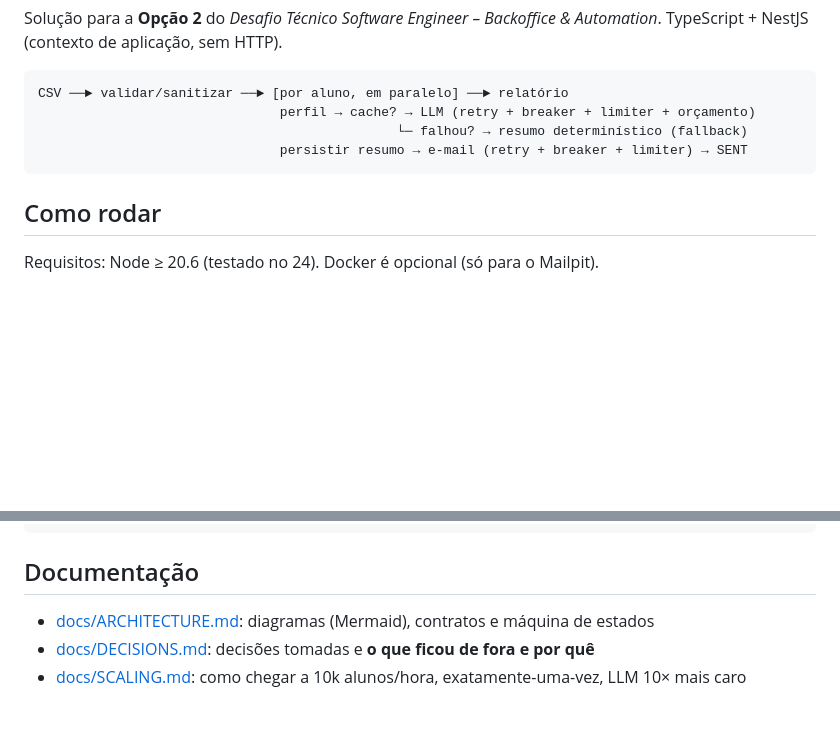
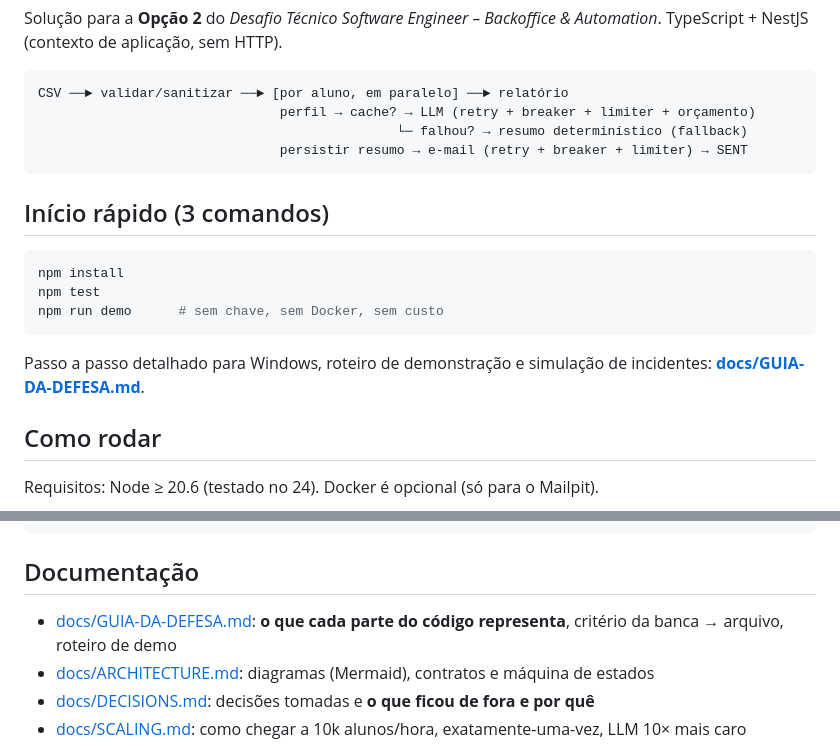
Before and after one commit to alexandredevelop2015-create/celco-grade-report-dispatcher, a Markdown page: README.md, 2 parts joined by grey strips. Rendered like a GitHub page; blank space fills up the shorter version.

Commit message:
docs: guia da defesa com mapa do código e roteiro de demonstração
Co-Authored-By: Claude Sonnet 5.5 <noreply@anthropic.com>

````diff
--- a/README.md
+++ b/README.md
@@ -10,6 +10,16 @@ CSV ──► validar/sanitizar ──► [por aluno, em paralelo] ──► rel
                                               └─ falhou? → resumo determinístico (fallback)
                                persistir resumo → e-mail (retry + breaker + limiter) → SENT
 ```
+
+## Início rápido (3 comandos)
+
+```bash
+npm install
+npm test
+npm run demo      # sem chave, sem Docker, sem custo
+```
+
+Passo a passo detalhado para Windows, roteiro de demonstração e simulação de incidentes: **[docs/GUIA-DA-DEFESA.md](docs/GUIA-DA-DEFESA.md)**.
 
 ## Como rodar
 
@@ -101,6 +111,7 @@ docs/            arquitetura, decisões, escala e roteiro do debriefing
 
 ## Documentação
 
+- [docs/GUIA-DA-DEFESA.md](docs/GUIA-DA-DEFESA.md): **o que cada parte do código representa**, critério da banca → arquivo, roteiro de demo
 - [docs/ARCHITECTURE.md](docs/ARCHITECTURE.md): diagramas (Mermaid), contratos e máquina de estados
 - [docs/DECISIONS.md](docs/DECISIONS.md): decisões tomadas e **o que ficou de fora e por quê**
 - [docs/SCALING.md](docs/SCALING.md): como chegar a 10k alunos/hora, exatamente-uma-vez, LLM 10× mais caro
````
Also changed, not shown: docs/GUIA-DA-DEFESA.md (added, +137 -0 lines).
